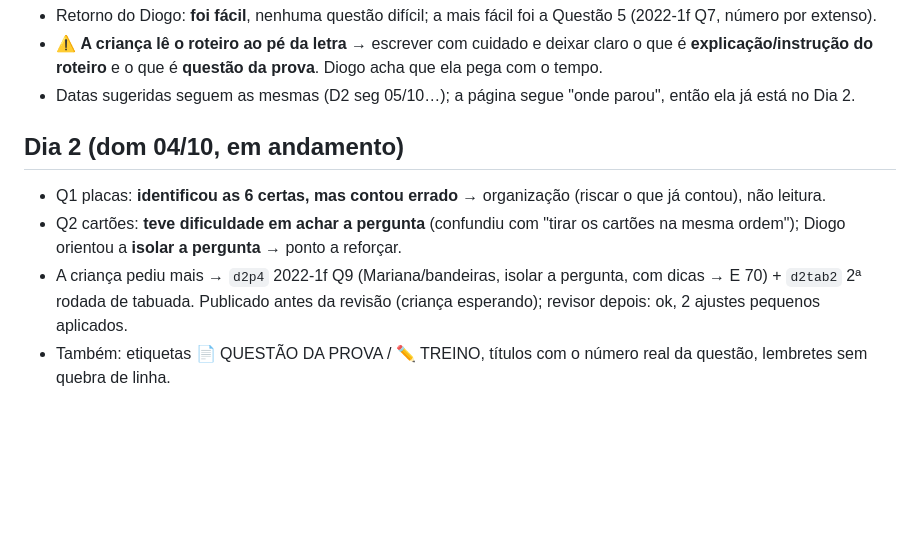
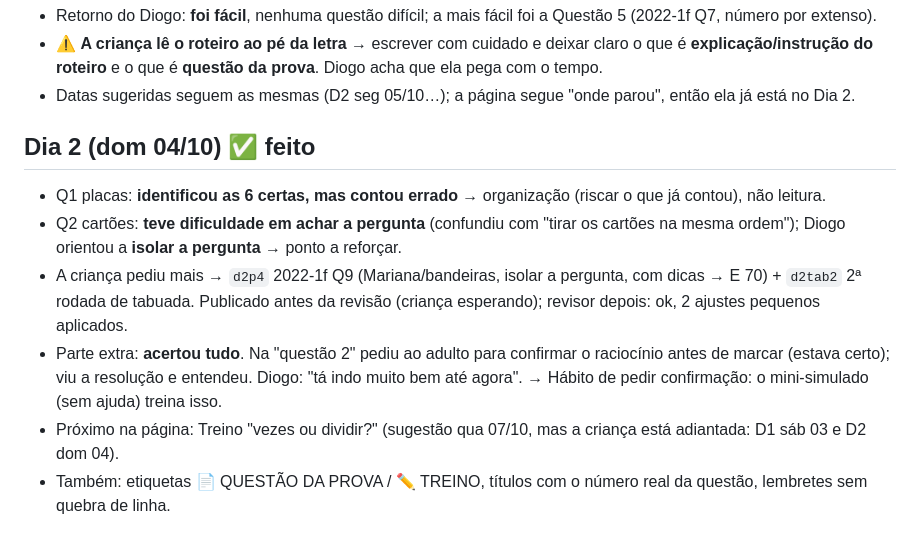
Before and after one commit to diogobr23/estudo-obmep-mirim-3-ano, a Markdown page: progress.md, the part around the change. GitHub-like rendering; blank space fills up the shorter version.

Commit message:
progress: Dia 2 feito, acertou a parte extra
Co-Authored-By: Claude Opus 5.5 (1M context) <noreply@anthropic.com>

```diff
--- a/progress.md
+++ b/progress.md
@@ -138,12 +138,15 @@
   o que é **questão da prova**. Diogo acha que ela pega com o tempo.
 - Datas sugeridas seguem as mesmas (D2 seg 05/10…); a página segue "onde parou", então ela já está no Dia 2.
 
-## Dia 2 (dom 04/10, em andamento)
+## Dia 2 (dom 04/10) ✅ feito
 - Q1 placas: **identificou as 6 certas, mas contou errado** → organização (riscar o que já contou), não leitura.
 - Q2 cartões: **teve dificuldade em achar a pergunta** (confundiu com "tirar os cartões na mesma ordem"); Diogo orientou a
   **isolar a pergunta** → ponto a reforçar.
 - A criança pediu mais → `d2p4` 2022-1f Q9 (Mariana/bandeiras, isolar a pergunta, com dicas → E 70) + `d2tab2` 2ª rodada de
   tabuada. Publicado antes da revisão (criança esperando); revisor depois: ok, 2 ajustes pequenos aplicados.
+- Parte extra: **acertou tudo**. Na "questão 2" pediu ao adulto para confirmar o raciocínio antes de marcar (estava certo); viu a
+  resolução e entendeu. Diogo: "tá indo muito bem até agora". → Hábito de pedir confirmação: o mini-simulado (sem ajuda) treina isso.
+- Próximo na página: Treino "vezes ou dividir?" (sugestão qua 07/10, mas a criança está adiantada: D1 sáb 03 e D2 dom 04).
 - Também: etiquetas 📄 QUESTÃO DA PROVA / ✏️ TREINO, títulos com o número real da questão, lembretes sem quebra de linha.
 
 ## Próximo passo
```
